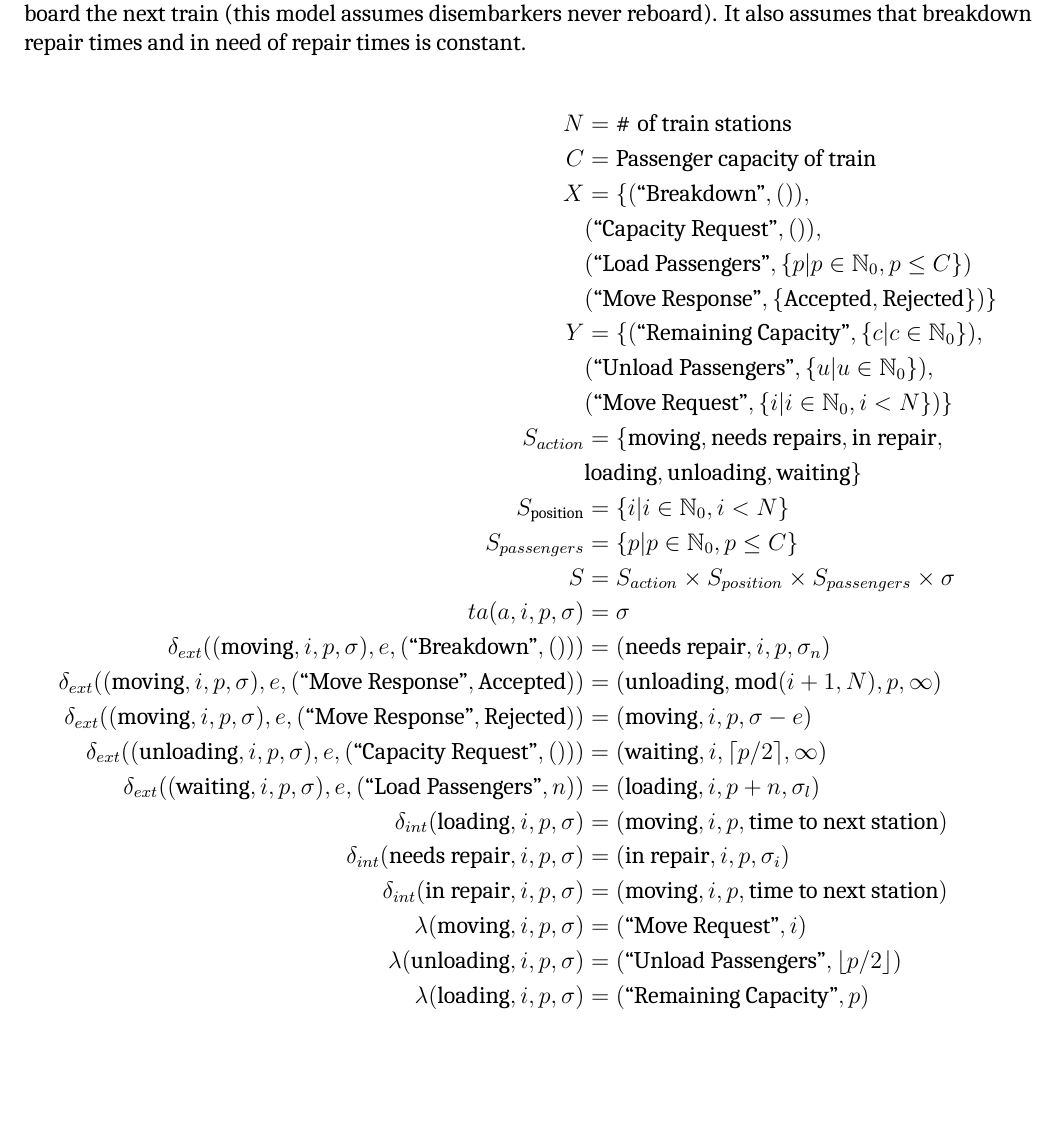
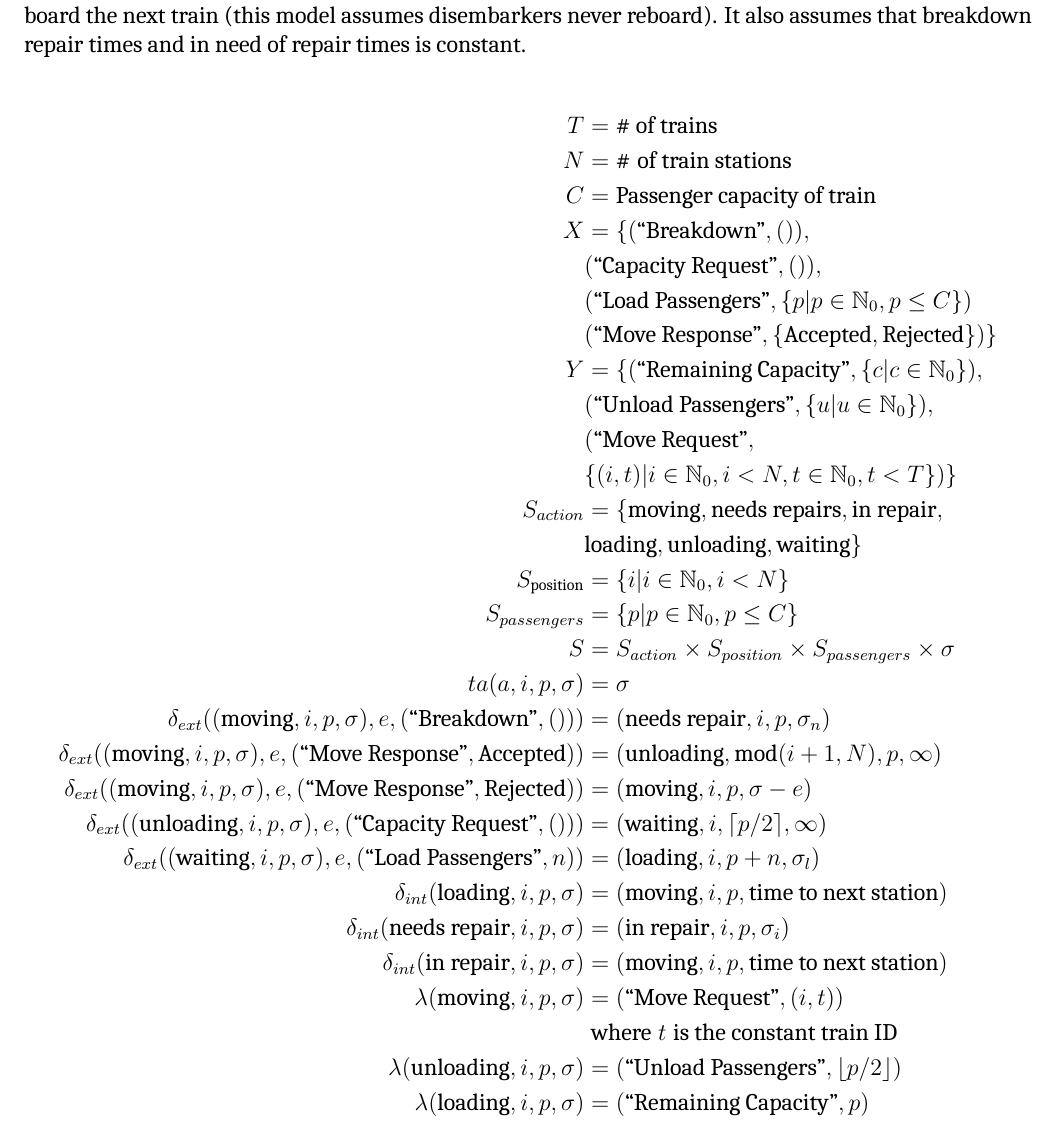
Before and after one commit to cpritcha/subway_simulation, a LaTeX document (Report/CSE561Project_BoydstonPritchard.tex, which reads Report/approach.tex): part of page 7 of 8 before the commit and part of page 7 of 9 after it, cut so that both start at the same text, the shorter picture padded with empty space. Compiled offline with XeLaTeX; a missing font is replaced by an installed copy or a similar font.

Commit message:
Added train id to train move request

```diff
--- a/Report/approach.tex
+++ b/Report/approach.tex
@@ -100,6 +100,7 @@ need of repair times is constant.
 \newcommand{\Mod}[2]{\mathrm{mod} (#1, #2)}
 
 \begin{align*}
+    T &= \text{\# of trains} \\
     N &= \# \text{\;of train stations} \\
     C &= \text{Passenger capacity of train} \\
     X &= \{
@@ -111,7 +112,8 @@ need of repair times is constant.
     Y &= \{
       \OutRemainingCapacity{\{ c | c \in \mathbb{N}_0 \}}, \\
       &  \OutUnloadPassengers{\{ u | u \in \mathbb{N}_0 \}}, \\
-      &  \OutMoveReq{\{ i | i \in \mathbb{N}_0, i < N \}}
+      &  \OutMoveReq{\\
+        & \{ (i, t) | i \in \mathbb{N}_0, i < N, t \in \mathbb{N}_0, t < T \}}
     \} \\
     S_{action} &= \{
       \text{moving}, \text{needs repairs}, \text{in repair}, \\
@@ -138,7 +140,8 @@ need of repair times is constant.
         (\text{in repair}, i, p, \sigma_i) \\
     \delta_{int}(\text{in repair}, i, p, \sigma) &=
         (\text{moving}, i, p, \text{time to next station}) \\
-    \lambda(\text{moving}, i, p, \sigma) &= \OutMoveReq{i} \\
+    \lambda(\text{moving}, i, p, \sigma) &= \OutMoveReq{(i, t)} \\
+        & \text{\;where\;} t \text{\;is the constant train ID} \\
     \lambda(\text{unloading}, i, p, \sigma) &= \OutUnloadPassengers{\floor*{p/2}} \\
     \lambda(\text{loading}, i, p, \sigma) &= \OutRemainingCapacity{p}
 \end{align*}
```
